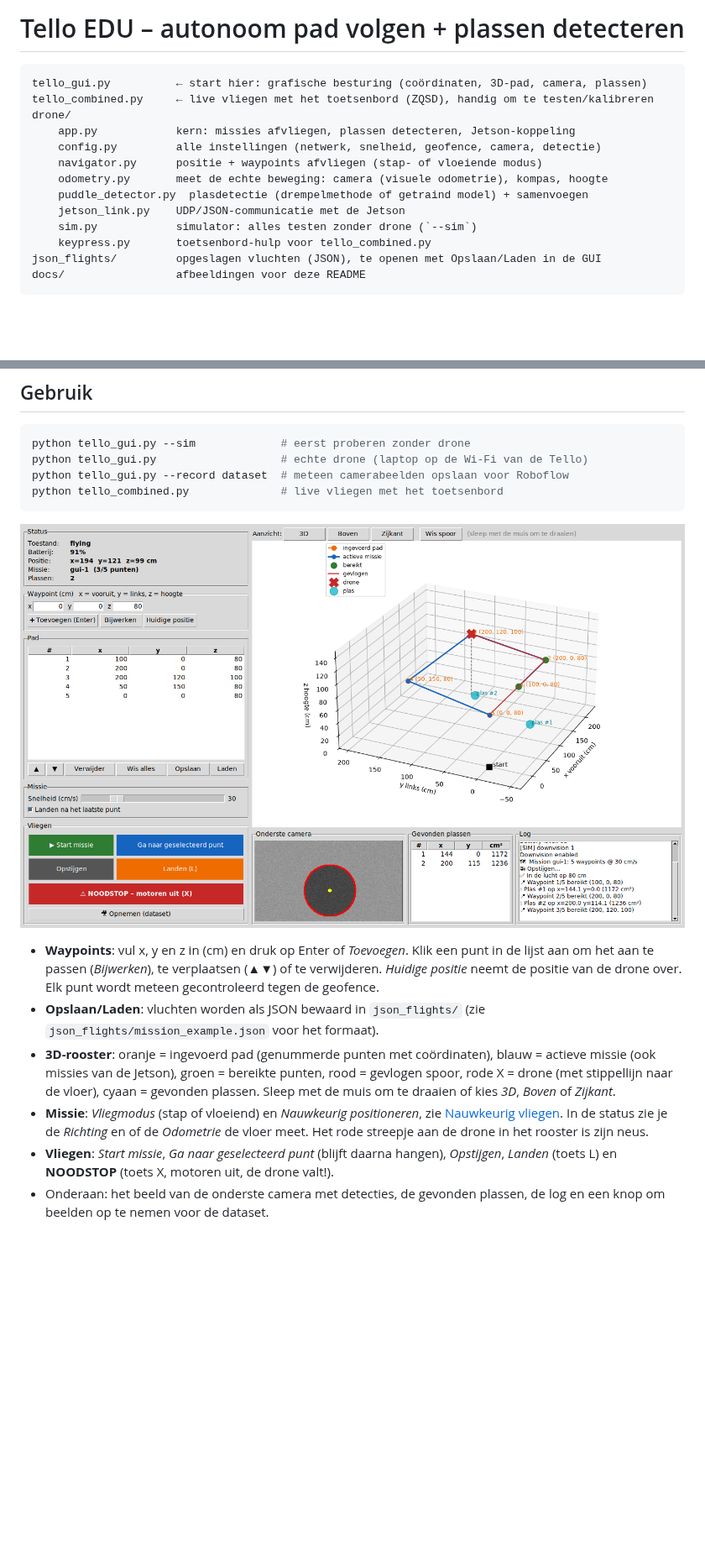
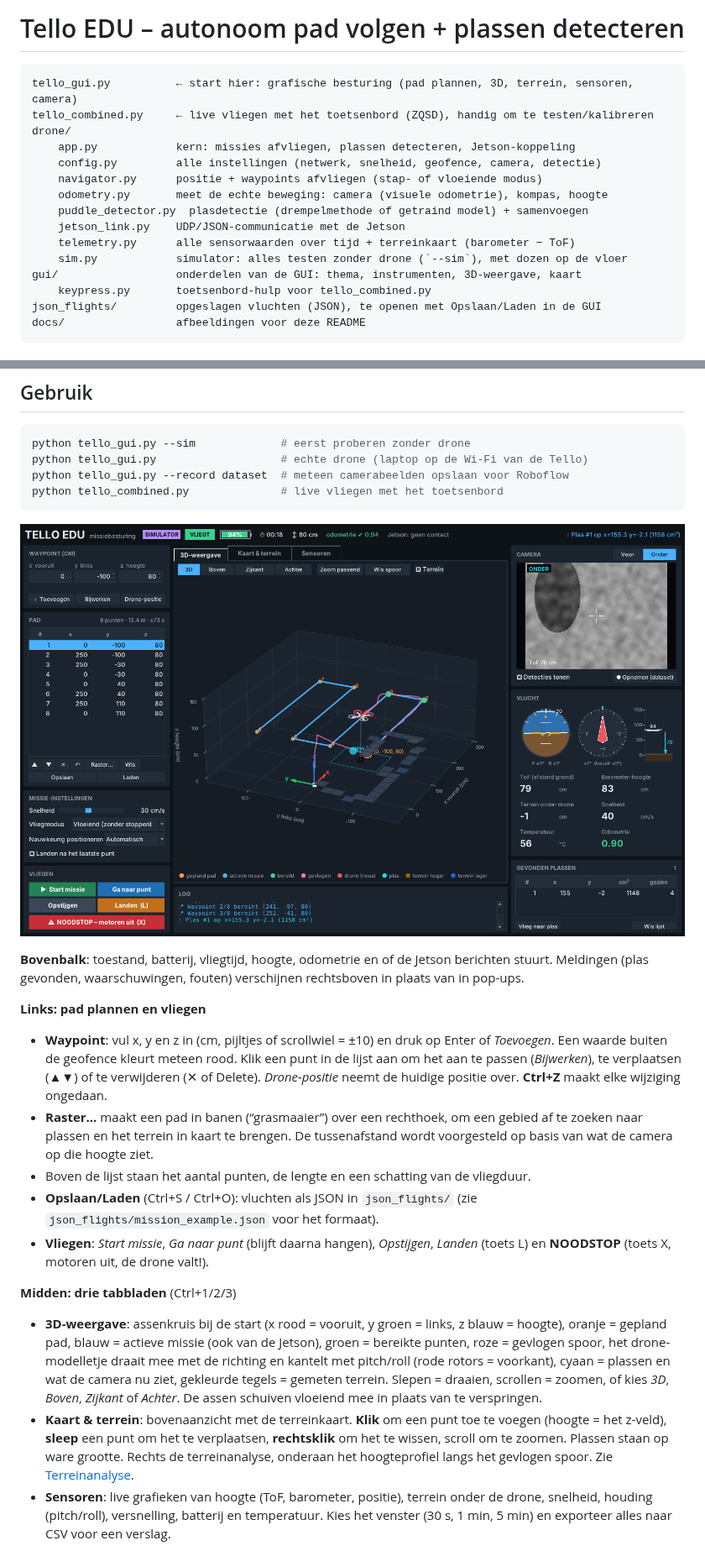
Before and after one commit to GilesS420/Telllo_edu, a Markdown page: README.md, 2 parts joined by grey strips. Shown at 84% size. Rendered like a GitHub page; pictures changed too: docs/gui.png; blank space fills up the shorter version.

````diff
--- a/README.md
+++ b/README.md
@@ -1,7 +1,7 @@
 # Tello EDU – autonoom pad volgen + plassen detecteren
 
 ```
-tello_gui.py          ← start hier: grafische besturing (coördinaten, 3D-pad, camera, plassen)
+tello_gui.py          ← start hier: grafische besturing (pad plannen, 3D, terrein, sensoren, camera)
 tello_combined.py     ← live vliegen met het toetsenbord (ZQSD), handig om te testen/kalibreren
 drone/
     app.py            kern: missies afvliegen, plassen detecteren, Jetson-koppeling
@@ -10,7 +10,9 @@ drone/
     odometry.py       meet de echte beweging: camera (visuele odometrie), kompas, hoogte
     puddle_detector.py  plasdetectie (drempelmethode of getraind model) + samenvoegen
     jetson_link.py    UDP/JSON-communicatie met de Jetson
-    sim.py            simulator: alles testen zonder drone (`--sim`)
+    telemetry.py      alle sensorwaarden over tijd + terreinkaart (barometer − ToF)
+    sim.py            simulator: alles testen zonder drone (`--sim`), met dozen op de vloer
+gui/                  onderdelen van de GUI: thema, instrumenten, 3D-weergave, kaart
     keypress.py       toetsenbord-hulp voor tello_combined.py
 json_flights/         opgeslagen vluchten (JSON), te openen met Opslaan/Laden in de GUI
 docs/                 afbeeldingen voor deze README
@@ -70,20 +72,36 @@ python tello_combined.py              # live vliegen met het toetsenbord
 
 ![Tello GUI](docs/gui.png)
 
-* **Waypoints**: vul x, y en z in (cm) en druk op Enter of *Toevoegen*. Klik een punt in de
-  lijst aan om het aan te passen (*Bijwerken*), te verplaatsen (▲▼) of te verwijderen.
-  *Huidige positie* neemt de positie van de drone over. Elk punt wordt meteen gecontroleerd
-  tegen de geofence.
-* **Opslaan/Laden**: vluchten worden als JSON bewaard in `json_flights/`
+**Bovenbalk**: toestand, batterij, vliegtijd, hoogte, odometrie en of de Jetson berichten
+stuurt. Meldingen (plas gevonden, waarschuwingen, fouten) verschijnen rechtsboven in plaats
+van in pop-ups.
+
+**Links: pad plannen en vliegen**
+* **Waypoint**: vul x, y en z in (cm, pijltjes of scrollwiel = ±10) en druk op Enter of
+  *Toevoegen*. Een waarde buiten de geofence kleurt meteen rood. Klik een punt in de lijst aan
+  om het aan te passen (*Bijwerken*), te verplaatsen (▲▼) of te verwijderen (✕ of Delete).
+  *Drone-positie* neemt de huidige positie over. **Ctrl+Z** maakt elke wijziging ongedaan.
+* **Raster…** maakt een pad in banen (“grasmaaier”) over een rechthoek, om een gebied af te
+  zoeken naar plassen en het terrein in kaart te brengen. De tussenafstand wordt voorgesteld
+  op basis van wat de camera op die hoogte ziet.
+* Boven de lijst staan het aantal punten, de lengte en een schatting van de vliegduur.
+* **Opslaan/Laden** (Ctrl+S / Ctrl+O): vluchten als JSON in `json_flights/`
   (zie `json_flights/mission_example.json` voor het formaat).
-* **3D-rooster**: oranje = ingevoerd pad (genummerde punten met coördinaten), blauw = actieve
-  missie (ook missies van de Jetson), groen = bereikte punten, rood = gevlogen spoor, rode X =
-  drone (met stippellijn naar de vloer), cyaan = gevonden plassen. Sleep met de muis om te
-  draaien of kies *3D*, *Boven* of *Zijkant*.
-* **Missie**: *Vliegmodus* (stap of vloeiend) en *Nauwkeurig positioneren*, zie
-  [Nauwkeurig vliegen](#nauwkeurig-vliegen). In de status zie je de *Richting* en of de
-  *Odometrie* de vloer meet. Het rode streepje aan de drone in het rooster is zijn neus.
-* **Vliegen**: *Start missie*, *Ga naar geselecteerd punt* (blijft daarna hangen),
-  *Opstijgen*, *Landen* (toets L) en **NOODSTOP** (toets X, motoren uit, de drone valt!).
-* Onderaan: het beeld van de onderste camera met detecties, de gevonden plassen, de log en
-  een knop om beelden op te nemen voor de dataset.
+* **Vliegen**: *Start missie*, *Ga naar punt* (blijft daarna hangen), *Opstijgen*,
+  *Landen* (toets L) en **NOODSTOP** (toets X, motoren uit, de drone valt!).
+
+**Midden: drie tabbladen** (Ctrl+1/2/3)
+* **3D-weergave**: assenkruis bij de start (x rood = vooruit, y groen = links, z blauw = hoogte),
+  oranje = gepland pad, blauw = actieve missie (ook van de Jetson), groen = bereikte punten,
+  roze = gevlogen spoor, het drone-modelletje draait mee met de richting en kantelt met
+  pitch/roll (rode rotors = voorkant), cyaan = plassen en wat de camera nu ziet, gekleurde
+  tegels = gemeten terrein. Slepen = draaien, scrollen = zoomen, of kies *3D*, *Boven*,
+  *Zijkant* of *Achter*. De assen schuiven vloeiend mee in plaats van te verspringen.
+* **Kaart & terrein**: bovenaanzicht met de terreinkaart. **Klik** om een punt toe te voegen
+  (hoogte = het z-veld), **sleep** een punt om het te verplaatsen, **rechtsklik** om het te
+  wissen, scroll om te zoomen. Plassen staan op ware grootte. Rechts de terreinanalyse,
+  onderaan het hoogteprofiel langs het gevlogen spoor. Zie [Terreinanalyse](#terreinanalyse).
+* **Sensoren**: live grafieken van hoogte (ToF, barometer, positie), terrein onder de drone,
+  snelheid, houding (pitch/roll), versnelling, batterij en temperatuur. Kies het venster
+  (30 s, 1 min, 5 min) en exporteer alles naar CSV voor een verslag.
+
````
Also changed, not shown: other parts of README.md (+37 -1 lines), docs/gui_sensoren.png (added), docs/gui_terrein.png (added), 11 other files.
